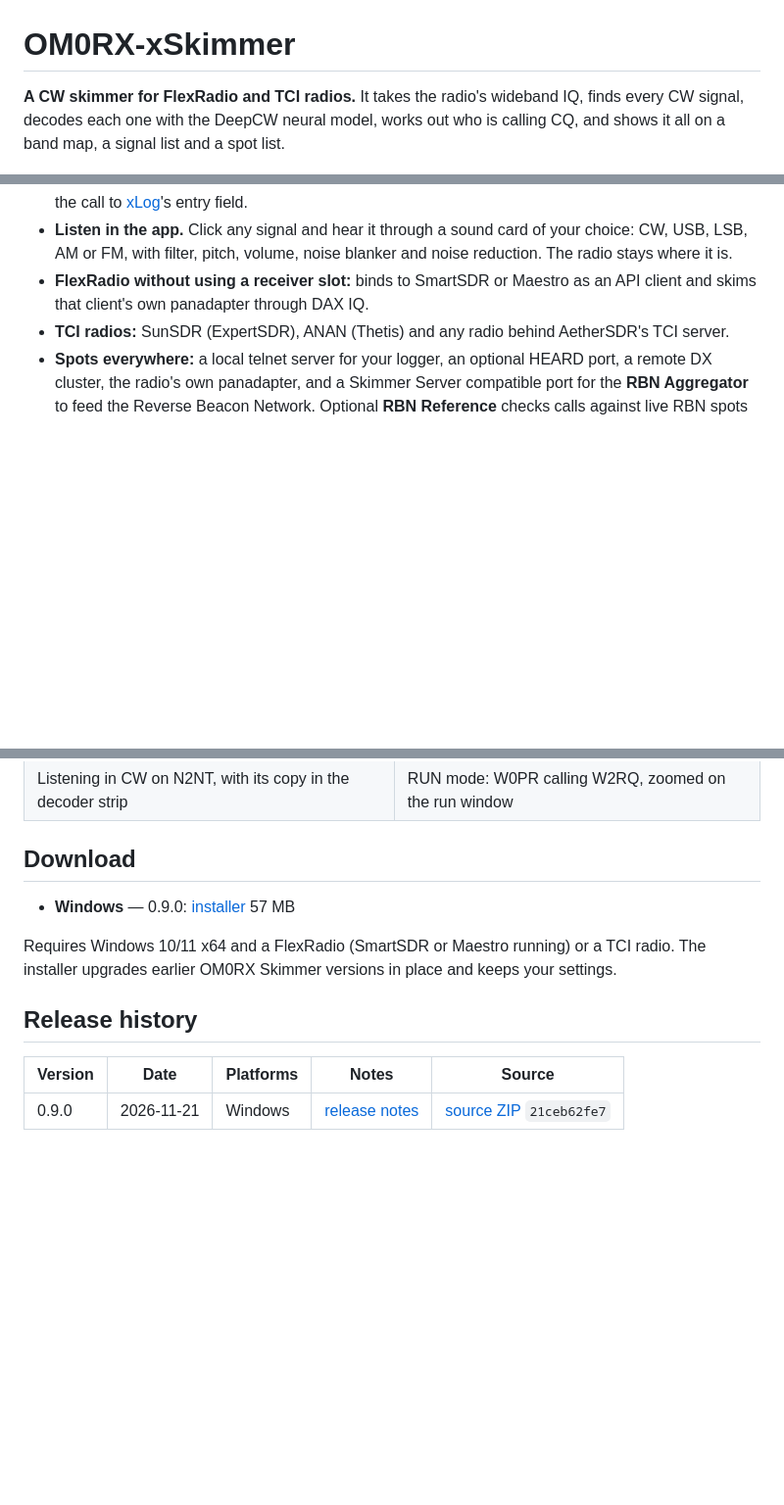
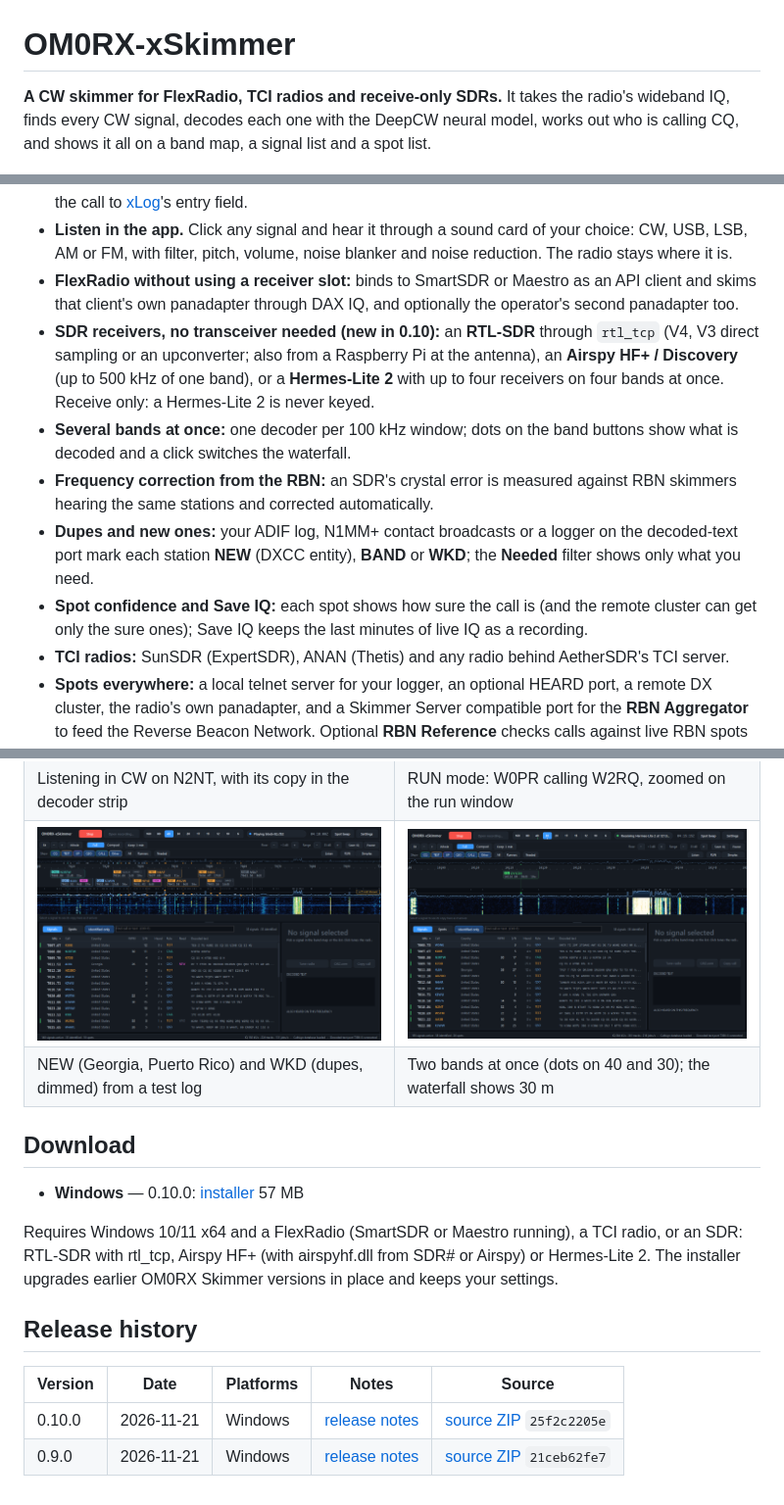
Before and after one commit to oliverbross/OM0RX-xSuite, a Markdown page: apps/xskimmer.md, 3 parts joined by grey strips. Shown at 98% size. Rendered like a GitHub page; pictures changed too: images/xskimmer-multiband.png (added), images/xskimmer-needed.png (added); blank space fills up the shorter version.

Commit message:
Publish OM0RX-xSkimmer 0.10.0
SDR receivers (RTL-SDR, Airspy HF+, Hermes-Lite 2), several bands at
once, RBN frequency correction, dupes and new ones from the log, spot
confidence and Save IQ. New screenshots for the needed marks and two
bands at once.

Co-Authored-By: Claude Opus 5.5 <noreply@anthropic.com>

```diff
--- a/apps/xskimmer.md
+++ b/apps/xskimmer.md
@@ -1,7 +1,7 @@
 # OM0RX-xSkimmer
 
-**A CW skimmer for FlexRadio and TCI radios.** It takes the radio's wideband
-IQ, finds every CW signal, decodes each one with the DeepCW neural model, works
+**A CW skimmer for FlexRadio, TCI radios and receive-only SDRs.** It takes the
+radio's wideband IQ, finds every CW signal, decodes each one with the DeepCW neural model, works
 out who is calling CQ, and shows it all on a band map, a signal list and a spot
 list.
 
@@ -27,7 +27,23 @@ list.
   your choice: CW, USB, LSB, AM or FM, with filter, pitch, volume, noise
   blanker and noise reduction. The radio stays where it is.
 - **FlexRadio without using a receiver slot:** binds to SmartSDR or Maestro as
-  an API client and skims that client's own panadapter through DAX IQ.
+  an API client and skims that client's own panadapter through DAX IQ, and
+  optionally the operator's second panadapter too.
+- **SDR receivers, no transceiver needed (new in 0.10):** an **RTL-SDR** through
+  `rtl_tcp` (V4, V3 direct sampling or an upconverter; also from a Raspberry Pi
+  at the antenna), an **Airspy HF+ / Discovery** (up to 500 kHz of one band), or
+  a **Hermes-Lite 2** with up to four receivers on four bands at once. Receive
+  only: a Hermes-Lite 2 is never keyed.
+- **Several bands at once:** one decoder per 100 kHz window; dots on the band
+  buttons show what is decoded and a click switches the waterfall.
+- **Frequency correction from the RBN:** an SDR's crystal error is measured
+  against RBN skimmers hearing the same stations and corrected automatically.
+- **Dupes and new ones:** your ADIF log, N1MM+ contact broadcasts or a logger
+  on the decoded-text port mark each station **NEW** (DXCC entity), **BAND** or
+  **WKD**; the **Needed** filter shows only what you need.
+- **Spot confidence and Save IQ:** each spot shows how sure the call is (and the
+  remote cluster can get only the sure ones); Save IQ keeps the last minutes of
+  live IQ as a recording.
 - **TCI radios:** SunSDR (ExpertSDR), ANAN (Thetis) and any radio behind
   AetherSDR's TCI server.
 - **Spots everywhere:** a local telnet server for your logger, an optional
@@ -44,15 +60,18 @@ list.
 |---|---|
 | ![Listening in the app on N2NT, with the live copy under the map](../images/xskimmer-listen.png) | ![RUN mode: the stations calling around the run frequency](../images/xskimmer-run.png) |
 | Listening in CW on N2NT, with its copy in the decoder strip | RUN mode: W0PR calling W2RQ, zoomed on the run window |
+| ![NEW and WKD from the log on the band map](../images/xskimmer-needed.png) | ![A Hermes-Lite 2 skimming 40 m and 30 m, waterfall on 30 m](../images/xskimmer-multiband.png) |
+| NEW (Georgia, Puerto Rico) and WKD (dupes, dimmed) from a test log | Two bands at once (dots on 40 and 30); the waterfall shows 30 m |
 
 ## Download
 
 <!-- xsuite:downloads -->
-- **Windows** — 0.9.0: [installer](https://github.com/oliverbross/OM0RX-xSuite/releases/download/xskimmer-v0.9.0/OM0RX-xSkimmer-0.9.0-setup.exe) 57 MB
+- **Windows** — 0.10.0: [installer](https://github.com/oliverbross/OM0RX-xSuite/releases/download/xskimmer-v0.10.0/OM0RX-xSkimmer-0.10.0-setup.exe) 57 MB
 <!-- /xsuite:downloads -->
 
-Requires Windows 10/11 x64 and a FlexRadio (SmartSDR or Maestro running) or a
-TCI radio. The installer upgrades earlier OM0RX Skimmer versions in place and
+Requires Windows 10/11 x64 and a FlexRadio (SmartSDR or Maestro running), a
+TCI radio, or an SDR: RTL-SDR with rtl_tcp, Airspy HF+ (with airspyhf.dll from
+SDR# or Airspy) or Hermes-Lite 2. The installer upgrades earlier OM0RX Skimmer versions in place and
 keeps your settings.
 
 ## Release history
@@ -60,5 +79,6 @@ keeps your settings.
 <!-- xsuite:history -->
 | Version | Date | Platforms | Notes | Source |
 |---|---|---|---|---|
+| 0.10.0 | 2026-11-21 | Windows | [release notes](https://github.com/oliverbross/OM0RX-xSuite/releases/tag/xskimmer-v0.10.0) | [source ZIP](https://github.com/oliverbross/OM0RX-xSuite/releases/download/xskimmer-v0.10.0/OM0RX-xSkimmer-0.10.0-source.zip) `25f2c2205e` |
 | 0.9.0 | 2026-11-21 | Windows | [release notes](https://github.com/oliverbross/OM0RX-xSuite/releases/tag/xskimmer-v0.9.0) | [source ZIP](https://github.com/oliverbross/OM0RX-xSuite/releases/download/xskimmer-v0.9.0/OM0RX-xSkimmer-0.9.0-source.zip) `21ceb62fe7` |
 <!-- /xsuite:history -->
```
Also changed, not shown: README.md (+3 -3 lines), 1 other file.
